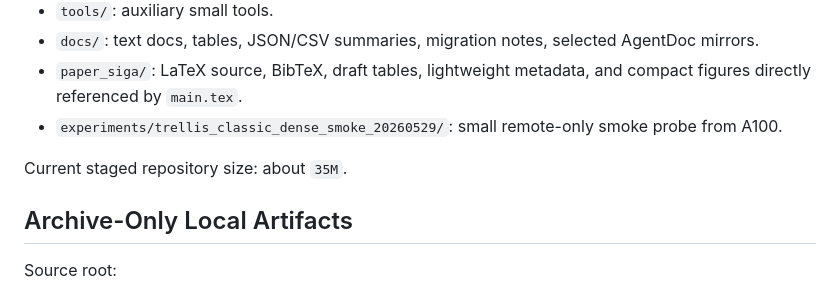
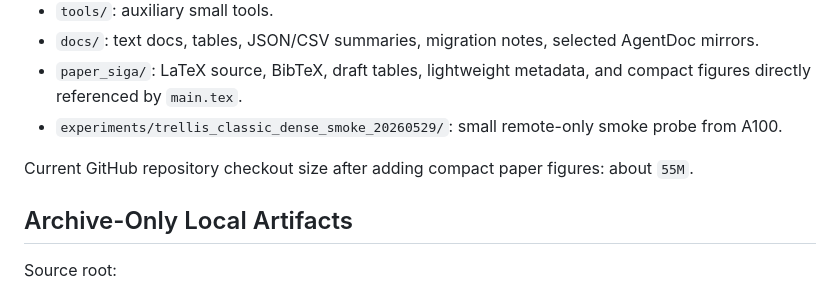
Before and after one commit to RC-Wu/recursive-latent, a Markdown page: docs/migration/artifact_manifest_20260715.md, the part around the change. GitHub-like rendering.

Commit message:
update migration artifact size note

```diff
--- a/docs/migration/artifact_manifest_20260715.md
+++ b/docs/migration/artifact_manifest_20260715.md
@@ -14,7 +14,7 @@ This manifest separates GitHub-safe source files from archive-only artifacts.
 - `paper_siga/`: LaTeX source, BibTeX, draft tables, lightweight metadata, and compact figures directly referenced by `main.tex`.
 - `experiments/trellis_classic_dense_smoke_20260529/`: small remote-only smoke probe from A100.
 
-Current staged repository size: about `35M`.
+Current GitHub repository checkout size after adding compact paper figures: about `55M`.
 
 ## Archive-Only Local Artifacts
 
```
